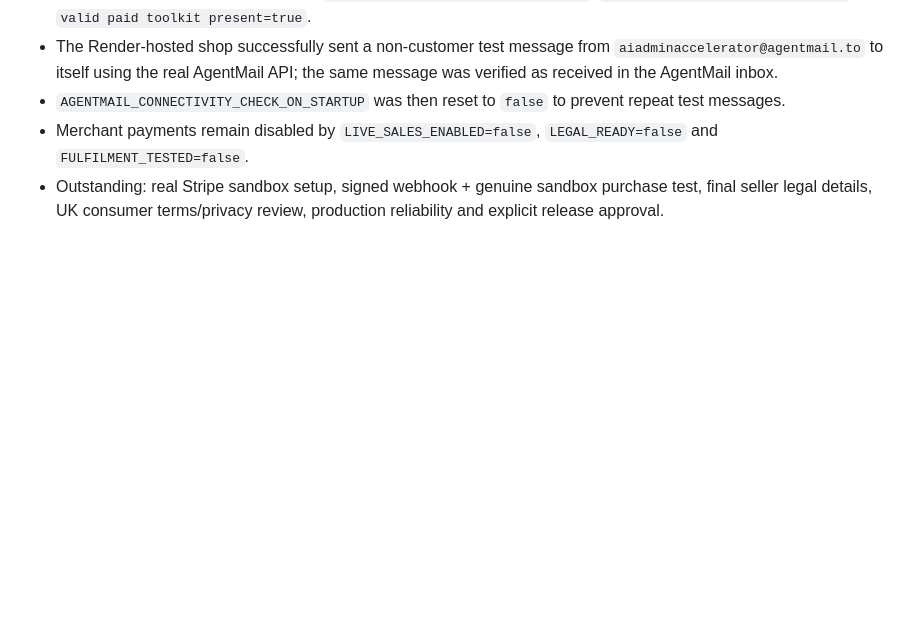
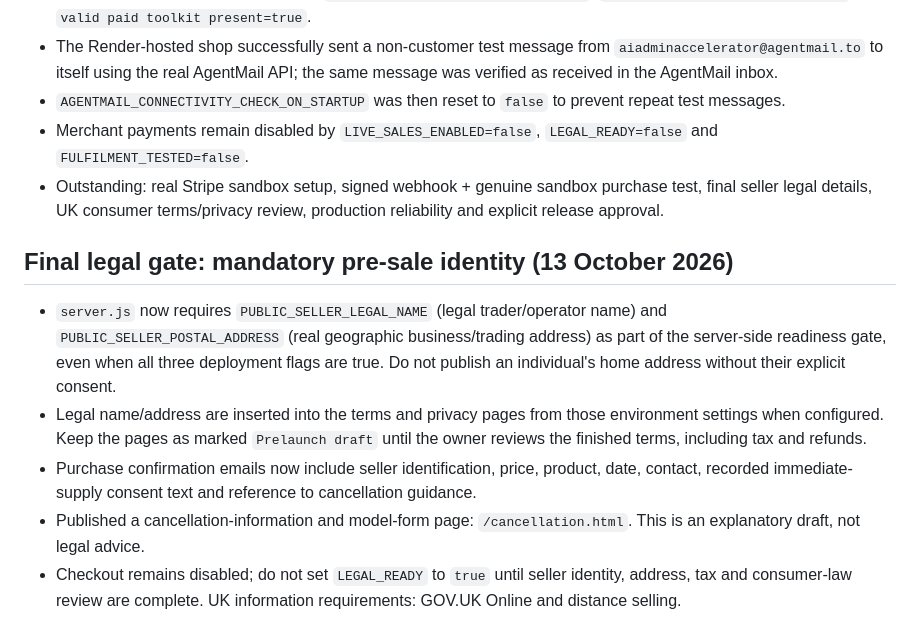
Before and after one commit to ashpatel70-sys/-ai-admin-accelerator, a Markdown page: PRODUCTION_LAUNCH_CHECKLIST.md, the part around the change. GitHub-like rendering; blank space fills up the shorter version.

Commit message:
Add cancellation information and document mandatory seller-detail gate

```diff
--- a/PRODUCTION_LAUNCH_CHECKLIST.md
+++ b/PRODUCTION_LAUNCH_CHECKLIST.md
@@ -56,3 +56,10 @@ The service was created from a public Git URL rather than an authenticated provi
 - `AGENTMAIL_CONNECTIVITY_CHECK_ON_STARTUP` was then reset to `false` to prevent repeat test messages.
 - Merchant payments remain disabled by `LIVE_SALES_ENABLED=false`, `LEGAL_READY=false` and `FULFILMENT_TESTED=false`.
 - Outstanding: real Stripe sandbox setup, signed webhook + genuine sandbox purchase test, final seller legal details, UK consumer terms/privacy review, production reliability and explicit release approval.
+
+## Final legal gate: mandatory pre-sale identity (13 October 2026)
+- `server.js` now requires `PUBLIC_SELLER_LEGAL_NAME` (legal trader/operator name) and `PUBLIC_SELLER_POSTAL_ADDRESS` (real geographic business/trading address) as part of the server-side readiness gate, even when all three deployment flags are true. Do not publish an individual's home address without their explicit consent.
+- Legal name/address are inserted into the terms and privacy pages from those environment settings when configured. Keep the pages as marked `Prelaunch draft` until the owner reviews the finished terms, including tax and refunds.
+- Purchase confirmation emails now include seller identification, price, product, date, contact, recorded immediate-supply consent text and reference to cancellation guidance.
+- Published a cancellation-information and model-form page: `/cancellation.html`. This is an explanatory draft, not legal advice.
+- Checkout remains disabled; do not set `LEGAL_READY` to `true` until seller identity, address, tax and consumer-law review are complete. UK information requirements: GOV.UK Online and distance selling.
```
